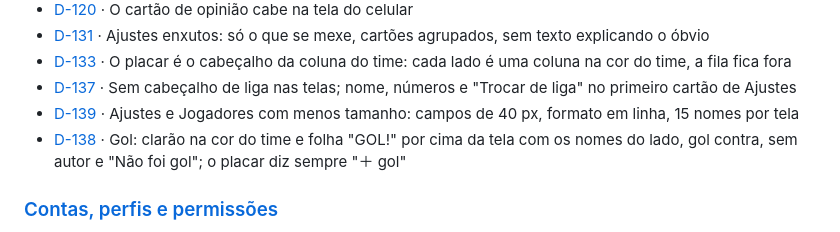
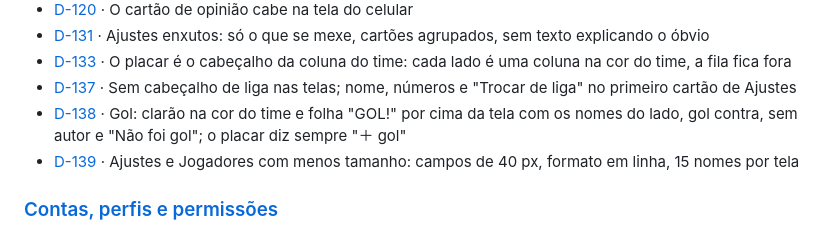
Before and after one commit to mauroban/raxa, a Markdown page: docs/decisoes/README.md, the part around the change. Drawn GitHub-style.

Commit message:
Índice de decisões: D-138 antes de D-139
Co-Authored-By: Claude Fable 5.1 <noreply@anthropic.com>
Claude-Session: https://claude.ai/code/session_01JSqV28En5F7y4w2DZPHSXC

```diff
--- a/docs/decisoes/README.md
+++ b/docs/decisoes/README.md
@@ -147,8 +147,8 @@ Um arquivo por tema; dentro de cada um, as decisões em ordem de número (que é
 - [D-131](interface.md#d-131) · Ajustes enxutos: só o que se mexe, cartões agrupados, sem texto explicando o óbvio
 - [D-133](interface.md#d-133) · O placar é o cabeçalho da coluna do time: cada lado é uma coluna na cor do time, a fila fica fora
 - [D-137](interface.md#d-137) · Sem cabeçalho de liga nas telas; nome, números e "Trocar de liga" no primeiro cartão de Ajustes
+- [D-138](interface.md#d-138) · Gol: clarão na cor do time e folha "GOL!" por cima da tela com os nomes do lado, gol contra, sem autor e "Não foi gol"; o placar diz sempre "＋ gol"
 - [D-139](interface.md#d-139) · Ajustes e Jogadores com menos tamanho: campos de 40 px, formato em linha, 15 nomes por tela
-- [D-138](interface.md#d-138) · Gol: clarão na cor do time e folha "GOL!" por cima da tela com os nomes do lado, gol contra, sem autor e "Não foi gol"; o placar diz sempre "＋ gol"
 
 ### [Contas, perfis e permissões](contas-e-permissoes.md)
 
```
